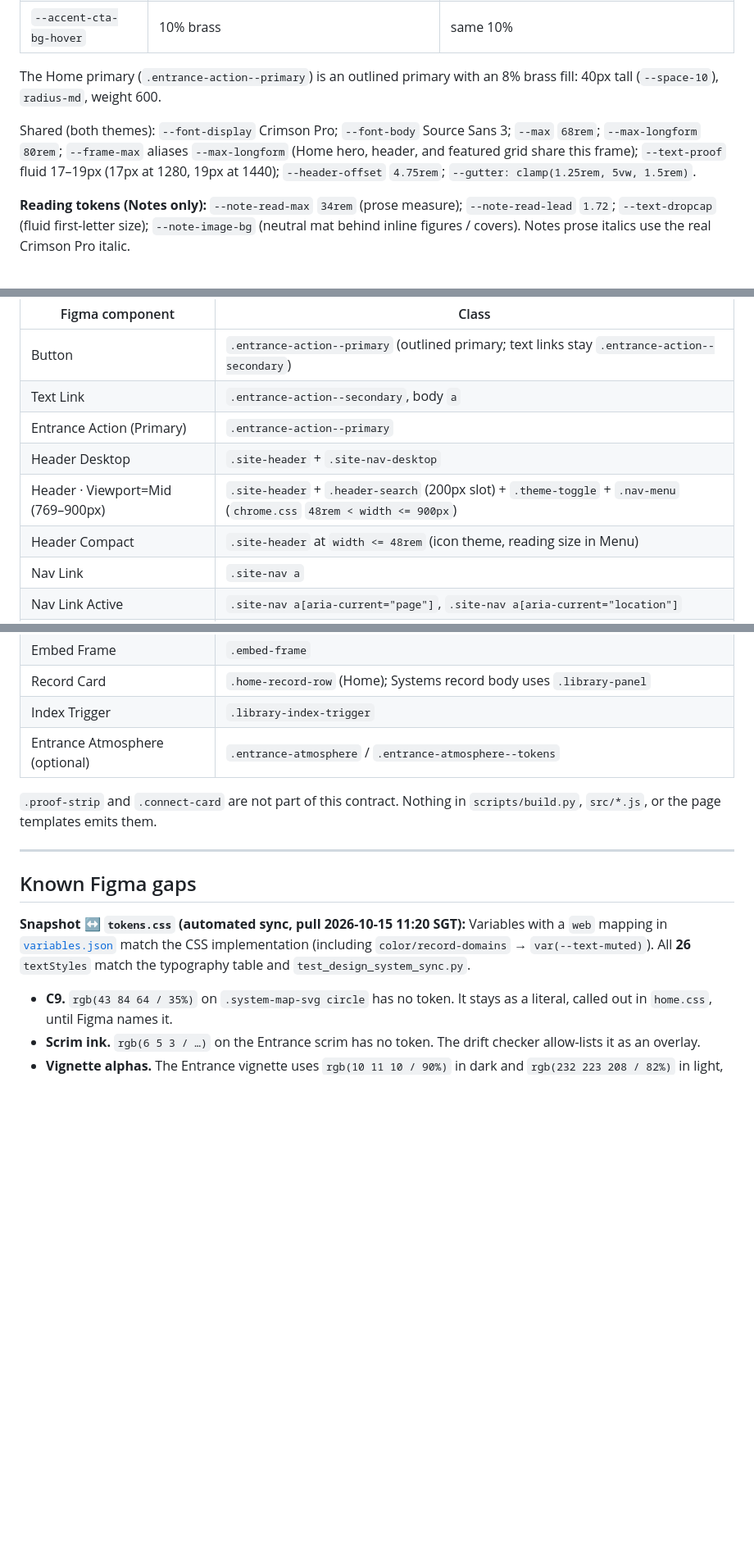
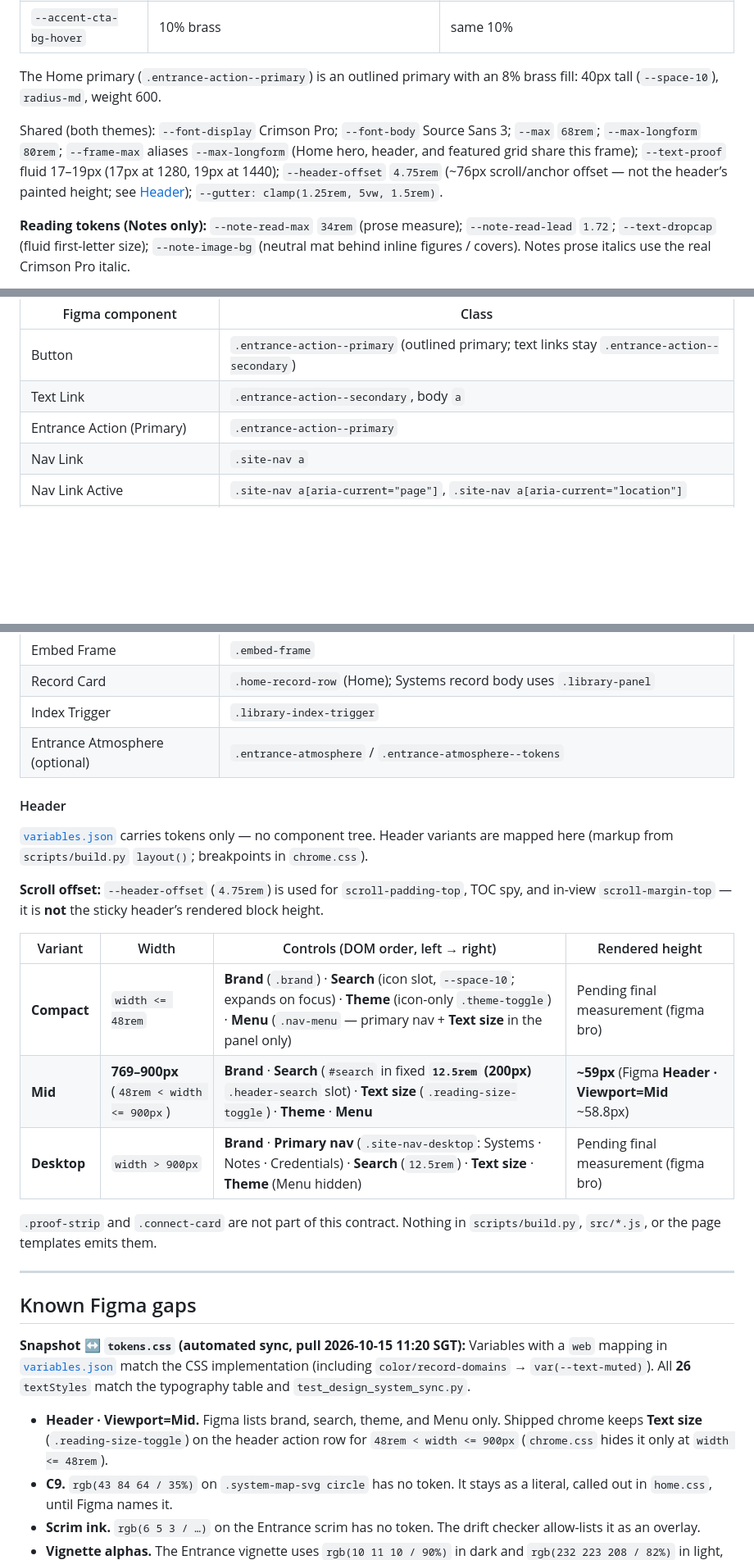
Before and after one commit to KunojiLym/yzouyang-site, a Markdown page: docs/design-system.md, 3 parts joined by grey strips. Shown at 82% size. GitHub-like rendering; blank space fills up the shorter version.

Commit message:
docs(design-system): map Header variants, heights, and scroll offset
Add a Header subsection to the component map (Compact / Mid / Desktop)
with DOM control order and rendered heights. Document Mid Text size vs
Figma Mid variant under Known Figma gaps. Clarify --header-offset is
scroll padding, not header block height.

```diff
--- a/docs/design-system.md
+++ b/docs/design-system.md
@@ -123,7 +123,7 @@ Figma writes some alphas as 8-digit hex. `tokens.css` stores the same tokens as
 
 The Home primary (`.entrance-action--primary`) is an outlined primary with an 8% brass fill: 40px tall (`--space-10`), `radius-md`, weight 600.
 
-Shared (both themes): `--font-display` Crimson Pro; `--font-body` Source Sans 3; `--max` `68rem`; `--max-longform` `80rem`; `--frame-max` aliases `--max-longform` (Home hero, header, and featured grid share this frame); `--text-proof` fluid 17–19px (17px at 1280, 19px at 1440); `--header-offset` `4.75rem`; `--gutter: clamp(1.25rem, 5vw, 1.5rem)`.
+Shared (both themes): `--font-display` Crimson Pro; `--font-body` Source Sans 3; `--max` `68rem`; `--max-longform` `80rem`; `--frame-max` aliases `--max-longform` (Home hero, header, and featured grid share this frame); `--text-proof` fluid 17–19px (17px at 1280, 19px at 1440); `--header-offset` `4.75rem` (~76px scroll/anchor offset — not the header’s painted height; see [Header](#header)); `--gutter: clamp(1.25rem, 5vw, 1.5rem)`.
 
 **Reading tokens (Notes only):** `--note-read-max` `34rem` (prose measure); `--note-read-lead` `1.72`; `--text-dropcap` (fluid first-letter size); `--note-image-bg` (neutral mat behind inline figures / covers). Notes prose italics use the real Crimson Pro italic.
 
@@ -343,9 +341,6 @@ Shared focus rule: `:focus-visible` draws a 2px `--focus-ring` with a 2px offset
 | Button | `.entrance-action--primary` (outlined primary; text links stay `.entrance-action--secondary`) |
 | Text Link | `.entrance-action--secondary`, body `a` |
 | Entrance Action (Primary) | `.entrance-action--primary` |
-| Header Desktop | `.site-header` + `.site-nav-desktop` |
-| Header · Viewport=Mid (769–900px) | `.site-header` + `.header-search` (200px slot) + `.theme-toggle` + `.nav-menu` (`chrome.css` `48rem < width <= 900px`) |
-| Header Compact | `.site-header` at `width <= 48rem` (icon theme, reading size in Menu) |
 | Nav Link | `.site-nav a` |
 | Nav Link Active | `.site-nav a[aria-current="page"]`, `.site-nav a[aria-current="location"]` |
 | Theme Toggle | `.theme-toggle` |
@@ -356,6 +351,18 @@ Shared focus rule: `:focus-visible` draws a 2px `--focus-ring` with a 2px offset
 | Index Trigger | `.library-index-trigger` |
 | Entrance Atmosphere (optional) | `.entrance-atmosphere` / `.entrance-atmosphere--tokens` |
 
+#### Header
+
+[`variables.json`](figma/variables.json) carries tokens only — no component tree. Header variants are mapped here (markup from `scripts/build.py` `layout()`; breakpoints in `chrome.css`).
+
+**Scroll offset:** `--header-offset` (`4.75rem`) is used for `scroll-padding-top`, TOC spy, and in-view `scroll-margin-top` — it is **not** the sticky header’s rendered block height.
+
+| Variant | Width | Controls (DOM order, left → right) | Rendered height |
+|---|---|---|---|
+| **Compact** | `width <= 48rem` | **Brand** (`.brand`) · **Search** (icon slot, `--space-10`; expands on focus) · **Theme** (icon-only `.theme-toggle`) · **Menu** (`.nav-menu` — primary nav + **Text size** in the panel only) | Pending final measurement (figma bro) |
+| **Mid** | **769–900px** (`48rem < width <= 900px`) | **Brand** · **Search** (`#search` in fixed **`12.5rem` (200px)** `.header-search` slot) · **Text size** (`.reading-size-toggle`) · **Theme** · **Menu** | **~59px** (Figma **Header · Viewport=Mid** ~58.8px) |
+| **Desktop** | `width > 900px` | **Brand** · **Primary nav** (`.site-nav-desktop`: Systems · Notes · Credentials) · **Search** (`12.5rem`) · **Text size** · **Theme** (Menu hidden) | Pending final measurement (figma bro) |
+
 `.proof-strip` and `.connect-card` are not part of this contract. Nothing in `scripts/build.py`, `src/*.js`, or the page templates emits them.
 
 ---
@@ -364,6 +371,7 @@ Shared focus rule: `:focus-visible` draws a 2px `--focus-ring` with a 2px offset
 
 **Snapshot ↔ `tokens.css` (automated sync, pull 2026-10-15 11:20 SGT):** Variables with a `web` mapping in [`variables.json`](figma/variables.json) match the CSS implementation (including `color/record-domains` → `var(--text-muted)`). All **26** `textStyles` match the typography table and `test_design_system_sync.py`.
 
+- **Header · Viewport=Mid.** Figma lists brand, search, theme, and Menu only. Shipped chrome keeps **Text size** (`.reading-size-toggle`) on the header action row for `48rem < width <= 900px` (`chrome.css` hides it only at `width <= 48rem`).
 - **C9.** `rgb(43 84 64 / 35%)` on `.system-map-svg circle` has no token. It stays as a literal, called out in `home.css`, until Figma names it.
 - **Scrim ink.** `rgb(6 5 3 / …)` on the Entrance scrim has no token. The drift checker allow-lists it as an overlay.
 - **Vignette alphas.** The Entrance vignette uses `rgb(10 11 10 / 90%)` in dark and `rgb(232 223 208 / 82%)` in light, not `--photo-scrim` (72% / 55%).
```
Also changed, not shown: other parts of docs/design-system.md (+0 -2 lines).
